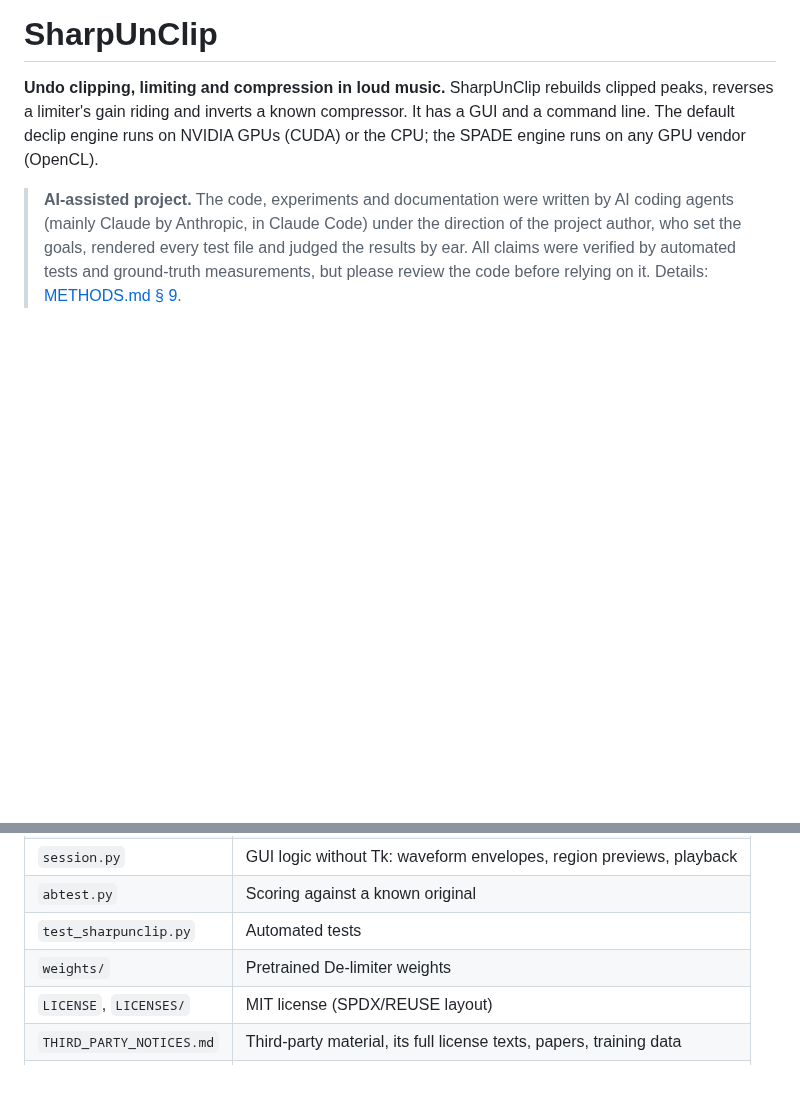
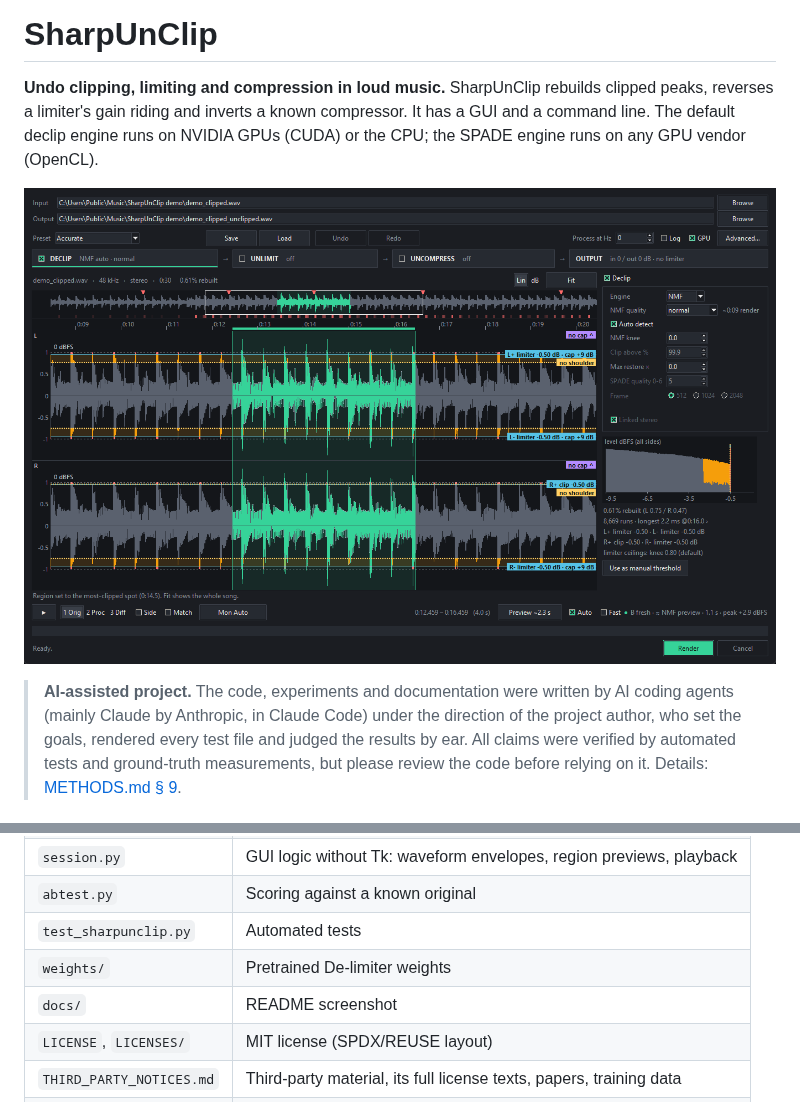
Before and after one commit to thatrandomalt/SharpUnClip, a Markdown page: README.md, 2 parts joined by grey strips. GitHub-like rendering; pictures changed too: docs/gui.png (added); blank space fills up the shorter version.

Commit message:
Add GUI screenshot to README

```diff
--- a/README.md
+++ b/README.md
@@ -11,6 +11,8 @@ clipped peaks, reverses a limiter's gain riding and inverts a known
 compressor. It has a GUI and a command line. The default declip engine runs
 on NVIDIA GPUs (CUDA) or the CPU; the SPADE engine runs on any GPU vendor
 (OpenCL).
+
+![SharpUnClip's GUI: a clipped song with its detected ceilings, the selected region previewed in green, and the Declip settings](docs/gui.png)
 
 > **AI-assisted project.** The code, experiments and documentation were written
 > by AI coding agents (mainly Claude by Anthropic, in Claude Code) under the
@@ -600,6 +602,7 @@ unreleased music, and too large for GitHub.
 | `abtest.py` | Scoring against a known original |
 | `test_sharpunclip.py` | Automated tests |
 | `weights/` | Pretrained De-limiter weights |
+| `docs/` | README screenshot |
 | `LICENSE`, `LICENSES/` | MIT license (SPDX/REUSE layout) |
 | `THIRD_PARTY_NOTICES.md` | Third-party material, its full license texts, papers, training data |
 | `METHODS.md` | Methods, modifications to the papers, testing, results, limitations |
```
Also changed, not shown: 1 other file.
